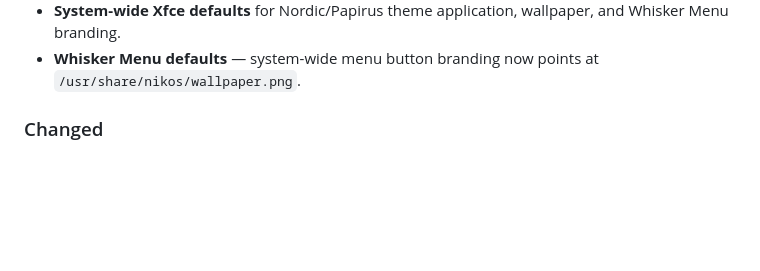
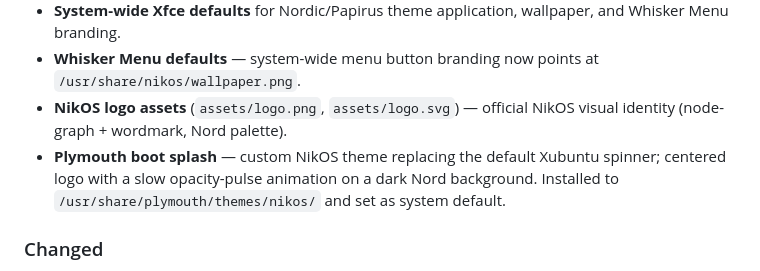
Before and after one commit to nikolareljin/nikos, a Markdown page: CHANGELOG.md, the part around the change. Drawn GitHub-style; blank space fills up the shorter version.

```diff
--- a/CHANGELOG.md
+++ b/CHANGELOG.md
@@ -21,6 +21,8 @@ All notable changes to NikOS are documented here.
   for local AI stack, Gemini CLI, Claude Code, Copilot CLI, ai-runner, and AI-focused VS Code extensions.
 - **System-wide Xfce defaults** for Nordic/Papirus theme application, wallpaper, and Whisker Menu branding.
 - **Whisker Menu defaults** — system-wide menu button branding now points at `/usr/share/nikos/wallpaper.png`.
+- **NikOS logo assets** (`assets/logo.png`, `assets/logo.svg`) — official NikOS visual identity (node-graph + wordmark, Nord palette).
+- **Plymouth boot splash** — custom NikOS theme replacing the default Xubuntu spinner; centered logo with a slow opacity-pulse animation on a dark Nord background. Installed to `/usr/share/plymouth/themes/nikos/` and set as system default.
 
 ### Changed
 - **Repo renamed** from `nikos-os` to `nikos` (directory and GitHub repo).
```
Also changed, not shown: README.md (+2 -1 lines), assets/logo.png (added), 7 other files.
